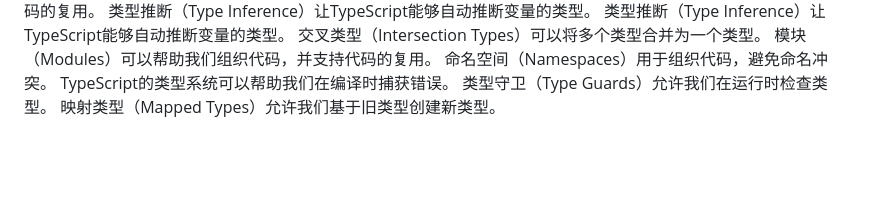
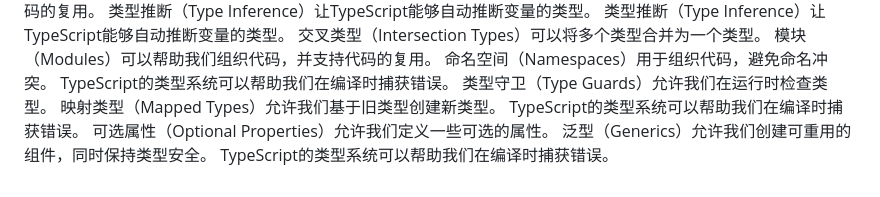
Before and after one commit to Dada-liu/Dada-liu.github.io, a Markdown page: blog/ts-core/content.md, the part around the change. Drawn GitHub-style; blank space fills up the shorter version.

```diff
--- a/blog/ts-core/content.md
+++ b/blog/ts-core/content.md
@@ -52,3 +52,7 @@ TypeScript的类型系统可以帮助我们在编译时捕获错误。
 TypeScript的类型系统可以帮助我们在编译时捕获错误。
 类型守卫（Type Guards）允许我们在运行时检查类型。
 映射类型（Mapped Types）允许我们基于旧类型创建新类型。
+TypeScript的类型系统可以帮助我们在编译时捕获错误。
+可选属性（Optional Properties）允许我们定义一些可选的属性。
+泛型（Generics）允许我们创建可重用的组件，同时保持类型安全。
+TypeScript的类型系统可以帮助我们在编译时捕获错误。
```
Also changed, not shown: blog/claude-code-advanced/content.md (+2 -2 lines).
